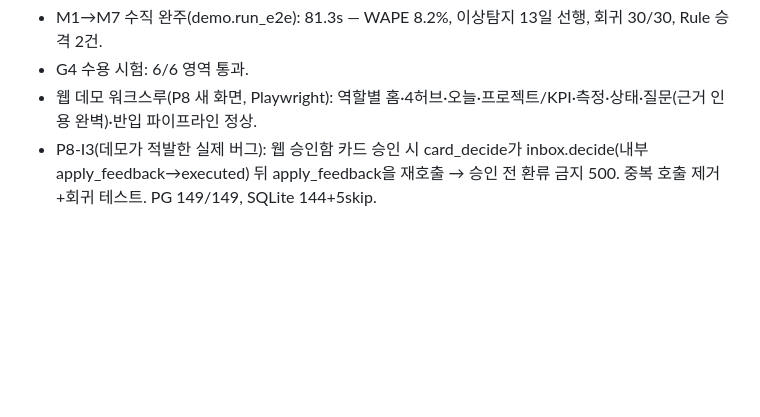
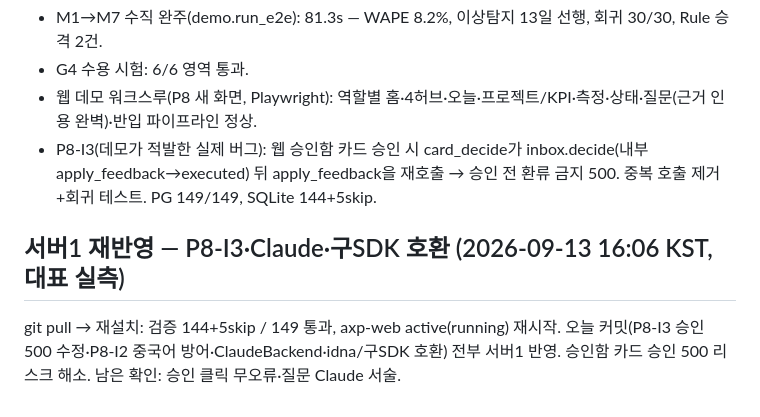
Before and after one commit to asclhg-web/thirdbrain-web, a Markdown page: docs/phase8-execution-log.md, the part around the change. GitHub-like rendering; blank space fills up the shorter version.

Commit message:
서버1 재반영 기록 — P8-I3·Claude·구SDK 호환 적용(149 통과·재시작)
Co-Authored-By: Claude Opus 4.8 <noreply@anthropic.com>
Claude-Session: https://claude.ai/code/session_01FbQP7AjAZoRwNRDcTdAboQ

```diff
--- a/docs/phase8-execution-log.md
+++ b/docs/phase8-execution-log.md
@@ -89,3 +89,9 @@ qwen2.5의 중국어 혼입(P8-I2)을 방금 확인한 터라 품질 면에서
 - G4 수용 시험: 6/6 영역 통과.
 - 웹 데모 워크스루(P8 새 화면, Playwright): 역할별 홈·4허브·오늘·프로젝트/KPI·측정·상태·질문(근거 인용 완벽)·반입 파이프라인 정상.
 - P8-I3(데모가 적발한 실제 버그): 웹 승인함 카드 승인 시 card_decide가 inbox.decide(내부 apply_feedback→executed) 뒤 apply_feedback을 재호출 → 승인 전 환류 금지 500. 중복 호출 제거+회귀 테스트. PG 149/149, SQLite 144+5skip.
+
+## 서버1 재반영 — P8-I3·Claude·구SDK 호환 (2026-09-13 16:06 KST, 대표 실측)
+git pull → 재설치: 검증 144+5skip / 149 통과, axp-web active(running) 재시작.
+오늘 커밋(P8-I3 승인 500 수정·P8-I2 중국어 방어·ClaudeBackend·idna/구SDK 호환)
+전부 서버1 반영. 승인함 카드 승인 500 리스크 해소. 남은 확인: 승인 클릭
+무오류·질문 Claude 서술.
```
